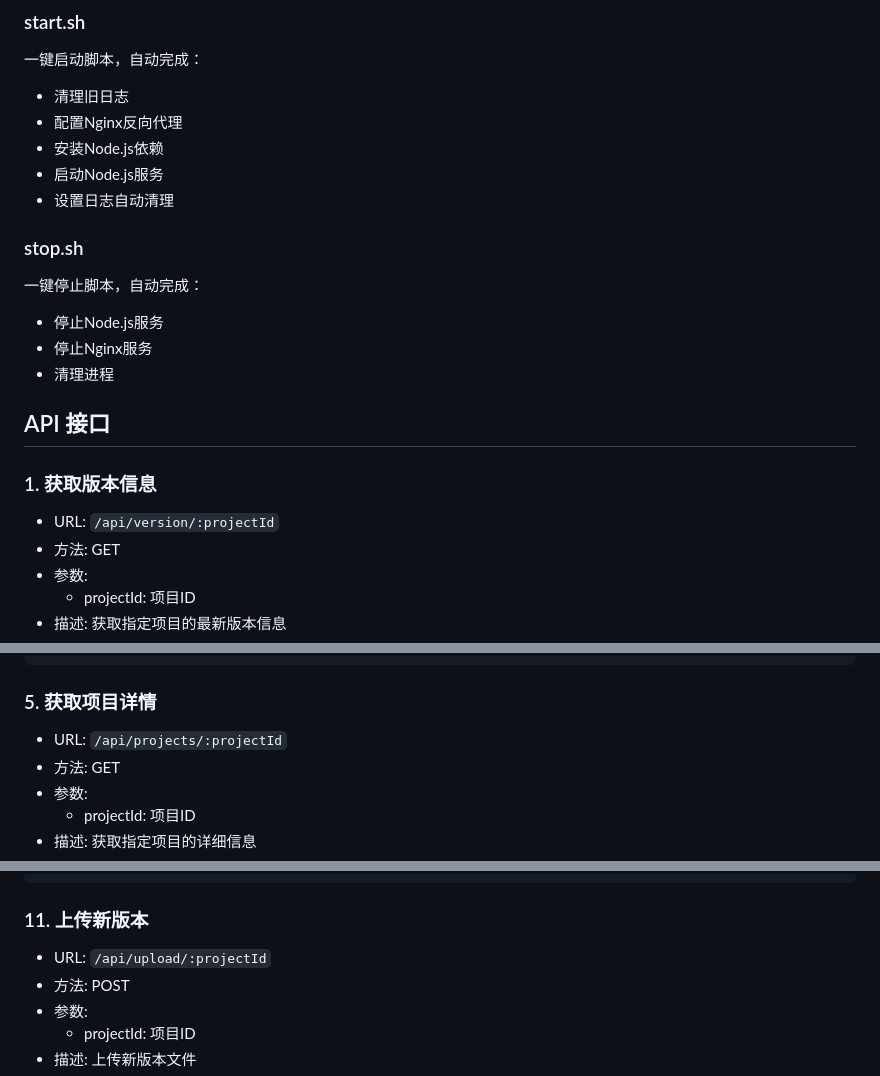
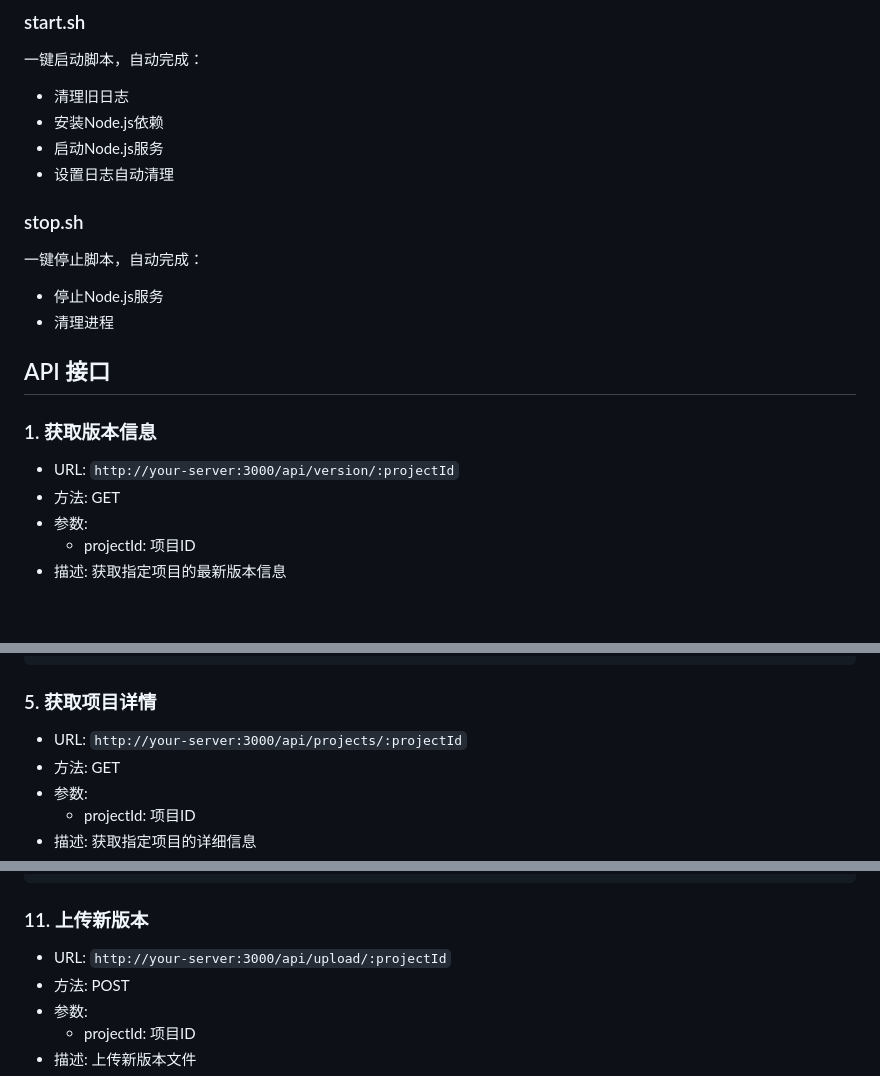
Before and after one commit to laozig/Update, a Markdown page: README.md, 3 parts joined by grey strips. Rendered like a GitHub page; blank space fills up the shorter version.

````diff
--- a/README.md
+++ b/README.md
@@ -176,7 +174,6 @@ sudo ./stop.sh
 ### start.sh
 一键启动脚本，自动完成：
 - 清理旧日志
-- 配置Nginx反向代理
 - 安装Node.js依赖
 - 启动Node.js服务
 - 设置日志自动清理
@@ -184,13 +181,12 @@ sudo ./stop.sh
 ### stop.sh
 一键停止脚本，自动完成：
 - 停止Node.js服务
-- 停止Nginx服务
 - 清理进程
 
 ## API 接口
 
 ### 1. 获取版本信息
-- URL: `/api/version/:projectId`
+- URL: `http://your-server:3000/api/version/:projectId`
 - 方法: GET
 - 参数:
   - projectId: 项目ID
@@ -246,7 +242,7 @@ sudo ./stop.sh
 ```
 
 ### 5. 获取项目详情
-- URL: `/api/projects/:projectId`
+- URL: `http://your-server:3000/api/projects/:projectId`
 - 方法: GET
 - 参数:
   - projectId: 项目ID
@@ -338,7 +334,7 @@ sudo ./stop.sh
 ```
 
 ### 11. 上传新版本
-- URL: `/api/upload/:projectId`
+- URL: `http://your-server:3000/api/upload/:projectId`
 - 方法: POST
 - 参数:
   - projectId: 项目ID
````
Also changed, not shown: other parts of README.md (+19 -27 lines).
